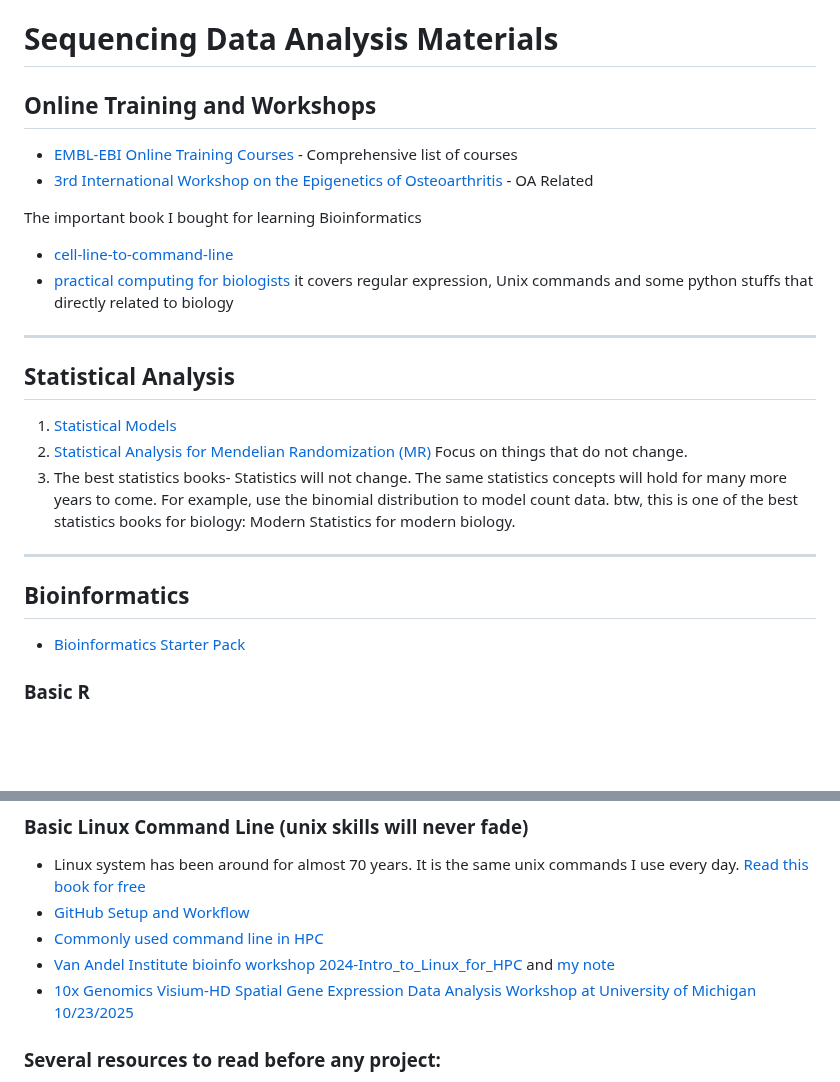
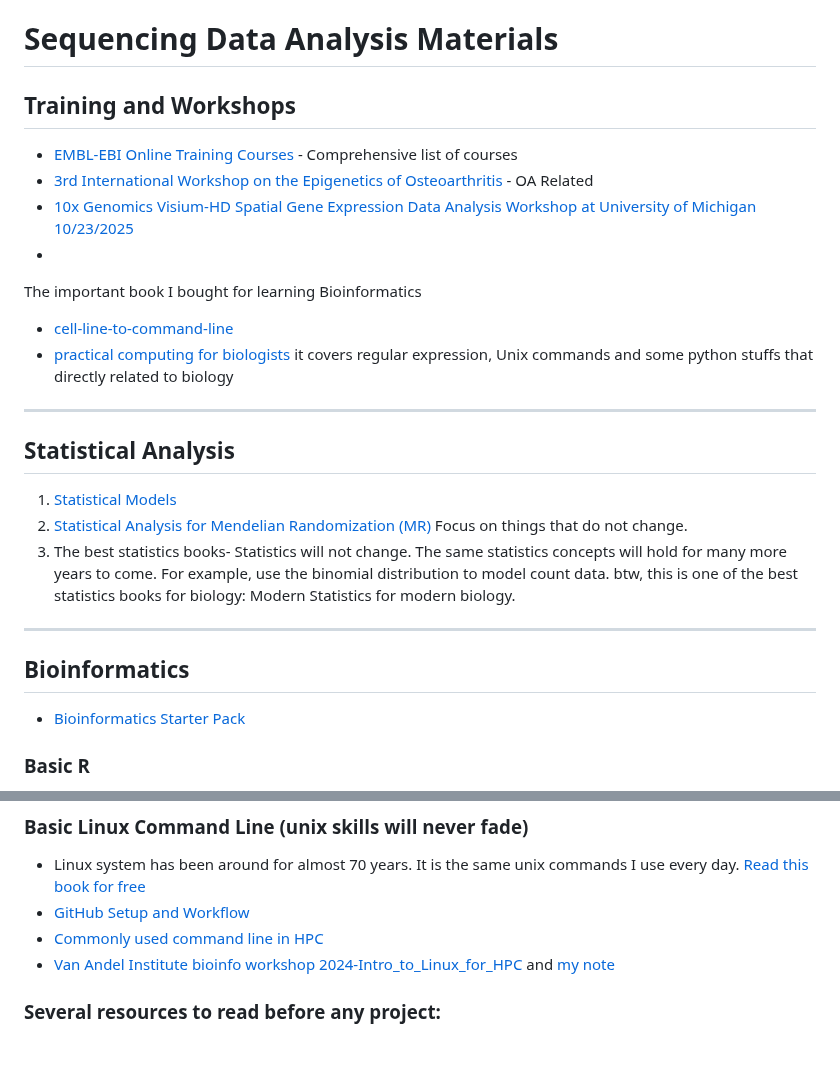
Before and after one commit to Runuply/protocol_repo, a Markdown page: README.md, 2 parts joined by grey strips. Rendered like a GitHub page; blank space fills up the shorter version.

Commit message:
Update README.md
update the folders

```diff
--- a/README.md
+++ b/README.md
@@ -10,10 +10,11 @@ pandoc  --pdf-engine=xelatex -V mainfont="Arial" file.md -o file.pdf
 
 # Sequencing Data Analysis Materials
 
-## Online Training and Workshops
+## Training and Workshops
 - [EMBL-EBI Online Training Courses](https://www.ebi.ac.uk/training/on-demand) - Comprehensive list of courses
 - [3rd International Workshop on the Epigenetics of Osteoarthritis](https://www.epigeneticsoa.com/program) - OA Related
-
+- [10x Genomics Visium-HD Spatial Gene Expression Data Analysis Workshop at University of Michigan 10/23/2025](https://github.com/Runuply/protocol_repo/wiki/10x-Genomics-Visium-HD-Spatial-Gene-Expression-Data-Analysis-Workshop-at-UM)
+-
 The important book I bought for learning Bioinformatics
 - [cell-line-to-command-line](https://divingintogeneticsandgenomics.ck.page/products/cell-line-to-command-line)
 - [practical computing for biologists](https://pdfroom.com/books/practical-computing-for-biologists/jb5qOKXBgxQ/download) it covers regular expression, Unix commands and some python stuffs that directly related to biology
@@ -42,7 +43,7 @@ Focus on things that do not change.
 - [GitHub Setup and Workflow](./Linux_command_line_01_Git_setup.md)
 - [Commonly used command line in HPC](https://github.com/Runuply/protocol_repo/wiki/Commonly_used_command_line_in_HPC)
 - [Van Andel Institute bioinfo workshop 2024-Intro_to_Linux_for_HPC](https://vari-bbc.github.io/Intro_to_Linux_for_HPC/index.html) and [my note](https://github.com/Runuply/protocol_repo/wiki/Class-note-of-Intro_to_Linux_for_HPC-2024-VAI)
-- [10x Genomics Visium-HD Spatial Gene Expression Data Analysis Workshop at University of Michigan 10/23/2025](https://github.com/Runuply/protocol_repo/wiki/10x-Genomics-Visium-HD-Spatial-Gene-Expression-Data-Analysis-Workshop-at-UM)
+
 
 ### Several resources to read before any project:
 - 1. [A Quick Guide to Organizing Computational Biology Projects](https://journals.plos.org/ploscompbiol/article?id=10.1371/journal.pcbi.1000424&ck_subscriber_id=1874464006&utm_source=convertkit&utm_medium=email&utm_campaign=My%202%20cents%20on%20coding%20when%20I%20was%20a%20bioinformatics%20beginner%20-%2015155532)
```
Also changed, not shown: other parts of README.md (+9 -9 lines).
